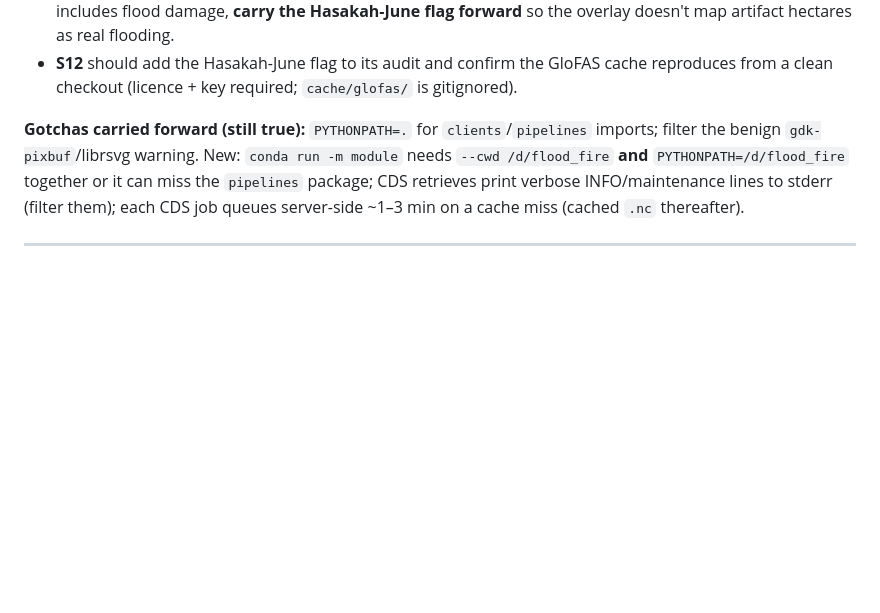
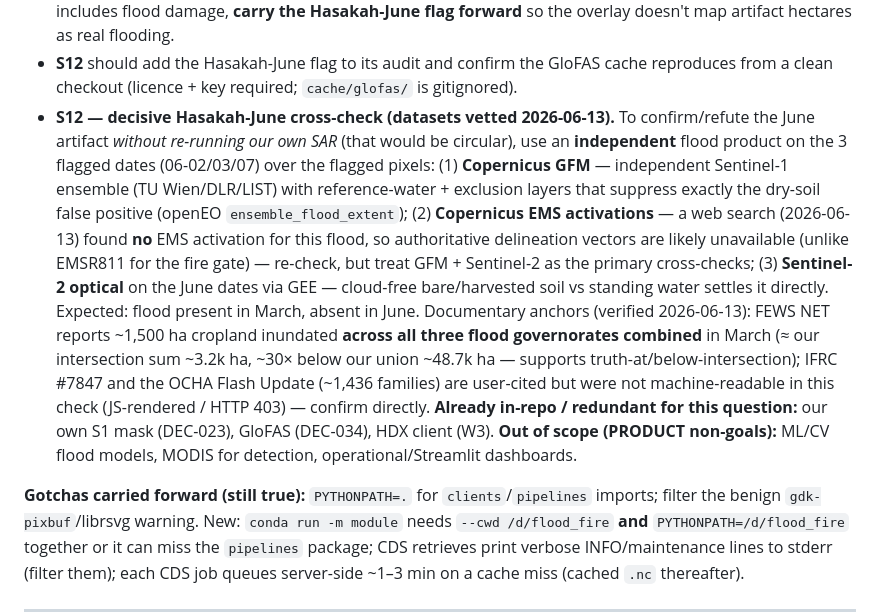
Before and after one commit to Muhanad-husn/flood-fire, a Markdown page: tracking/IMPLEMENTATION_PLAN.md, the part around the change. GitHub-like rendering; blank space fills up the shorter version.

Commit message:
RQ1: add verified documentary corroboration to Hasakah-June flood flag
Strengthens the existing S9/RQ1 flag that the three June Hasakah flood
records (~25-39k ha) have no water source and are a likely DEC-023 SAR
harvest artifact. No validated record altered; analysis unchanged.

- March Hasakah flood confirmed real (Khabur overflow, SANA/levant24).
- FEWS NET (verified): ~1,500 ha cropland inundated ACROSS all three
  flood governorates combined in March -- ~30x below our union March
  extents, near our intersection sum; supports DEC-015 truth-at/below
  intersection. (Corrects an earlier draft that read 1,500 ha as a
  Hasakah-only figure matching our March intersection.)
- No independent June Hasakah flood reporting found; documented June
  flooding is Euphrates (Raqqa/Deir ez-Zor).
- No Copernicus EMS activation found for this flood -> S12 cross-check
  recipe updated to make GFM + Sentinel-2 the primary tools.
- IFRC #7847 / OCHA Flash figures user-cited but not machine-readable
  in this check (JS-rendered / HTTP 403); flagged to confirm at re-exam.

Co-Authored-By: Claude Opus 4.8 (1M context) <noreply@anthropic.com>

```diff
--- a/tracking/IMPLEMENTATION_PLAN.md
+++ b/tracking/IMPLEMENTATION_PLAN.md
@@ -828,6 +828,23 @@ the Hasakah flood hectares should be revisited.
   overlay doesn't map artifact hectares as real flooding.
 - **S12** should add the Hasakah-June flag to its audit and confirm the GloFAS cache
   reproduces from a clean checkout (licence + key required; `cache/glofas/` is gitignored).
+- **S12 — decisive Hasakah-June cross-check (datasets vetted 2026-06-13).** To confirm/refute
+  the June artifact *without re-running our own SAR* (that would be circular), use an
+  **independent** flood product on the 3 flagged dates (06-02/03/07) over the flagged pixels:
+  (1) **Copernicus GFM** — independent Sentinel-1 ensemble (TU Wien/DLR/LIST) with
+  reference-water + exclusion layers that suppress exactly the dry-soil false positive (openEO
+  `ensemble_flood_extent`); (2) **Copernicus EMS activations** — a web search (2026-06-13)
+  found **no** EMS activation for this flood, so authoritative delineation vectors are likely
+  unavailable (unlike EMSR811 for the fire gate) — re-check, but treat GFM + Sentinel-2 as the
+  primary cross-checks; (3) **Sentinel-2 optical** on the June dates via GEE — cloud-free
+  bare/harvested soil vs standing water settles it directly. Expected: flood present in March,
+  absent in June. Documentary anchors (verified 2026-06-13): FEWS NET reports ~1,500 ha cropland
+  inundated **across all three flood governorates combined** in March (≈ our intersection sum
+  ~3.2k ha, ~30× below our union ~48.7k ha — supports truth-at/below-intersection); IFRC #7847
+  and the OCHA Flash Update (~1,436 families) are user-cited but were not machine-readable in
+  this check (JS-rendered / HTTP 403) — confirm directly. **Already in-repo / redundant for this question:** our own S1 mask
+  (DEC-023), GloFAS (DEC-034), HDX client (W3). **Out of scope (PRODUCT non-goals):** ML/CV
+  flood models, MODIS for detection, operational/Streamlit dashboards.
 
 **Gotchas carried forward (still true):** `PYTHONPATH=.` for `clients`/`pipelines`
 imports; filter the benign `gdk-pixbuf`/librsvg warning. New: `conda run -m module` needs
```
Also changed, not shown: 1 other file.
